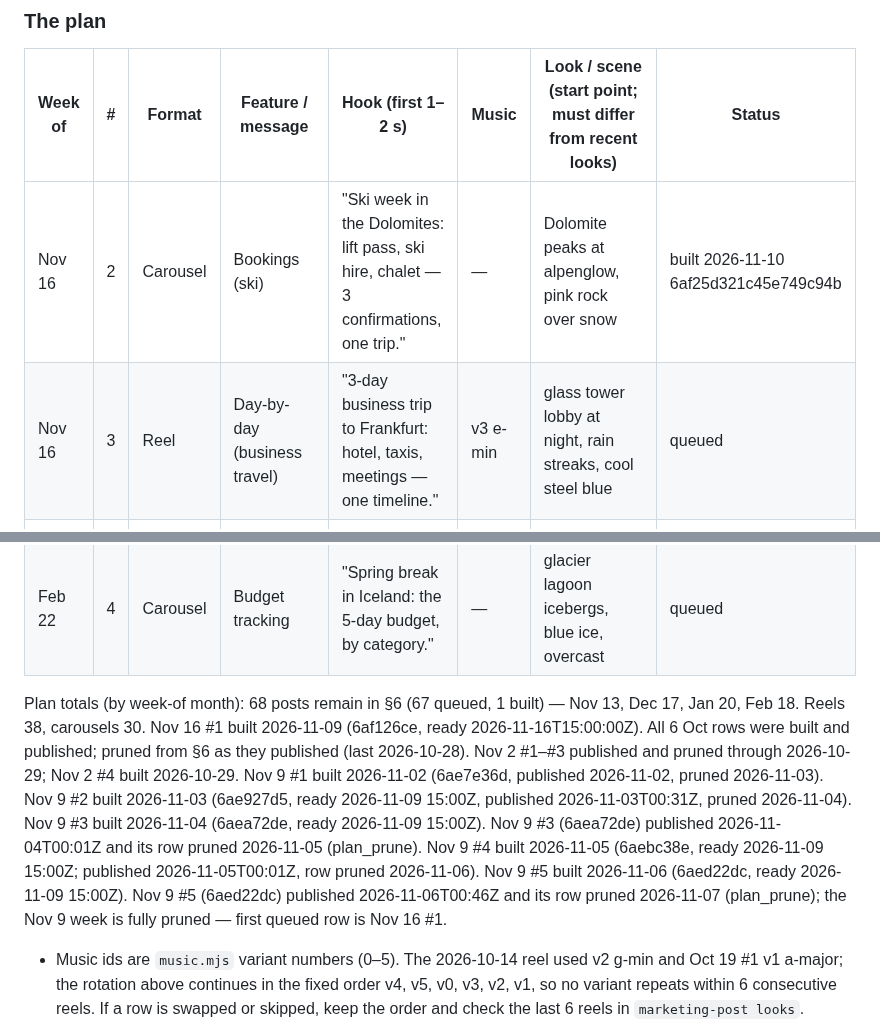
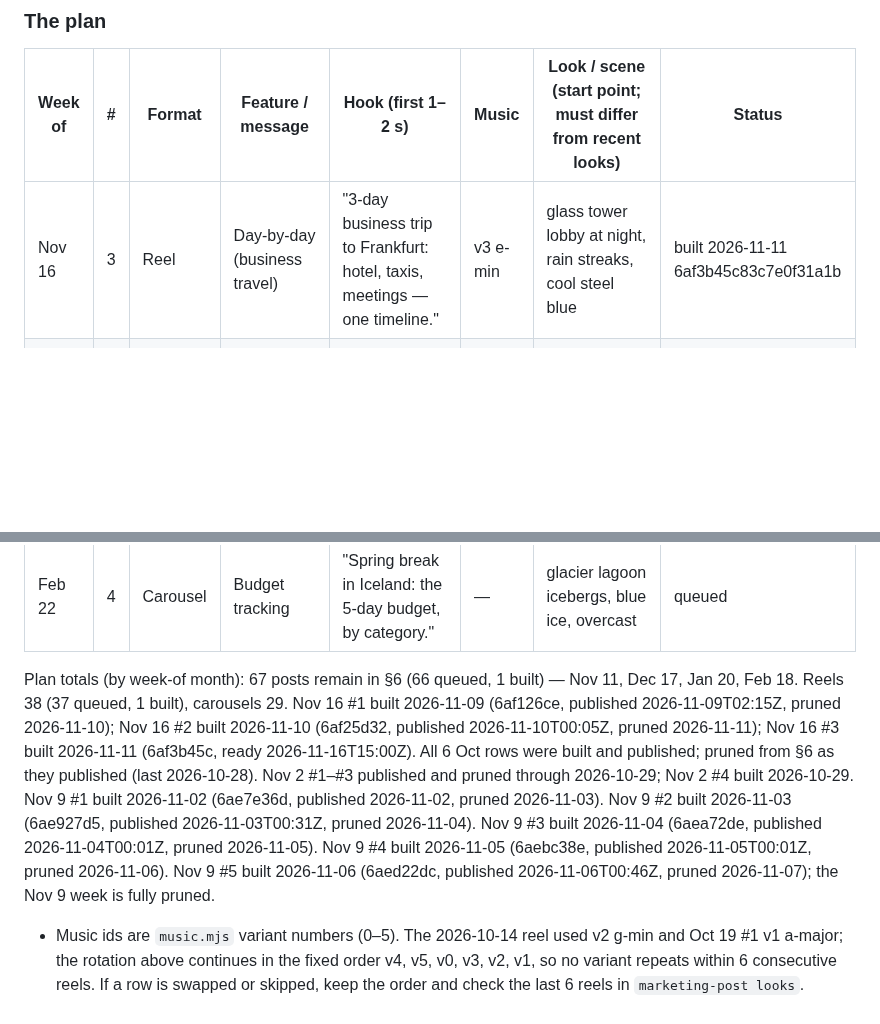
Before and after one commit to 12fdk/travel-stories.12f.dk, a Markdown page: marketing.md, 2 parts joined by grey strips. GitHub-like rendering; blank space fills up the shorter version.

Commit message:
social: build Nov 16 #3 Frankfurt business-travel reel (6af3b45c, ready 2026-11-16T15:00Z); prune Nov 16 #2 (6af25d32 published)

```diff
--- a/marketing.md
+++ b/marketing.md
@@ -221,8 +221,7 @@ weeks. Hooks never state an unverified date or any statistic.
 
 | Week of | # | Format | Feature / message | Hook (first 1–2 s) | Music | Look / scene (start point; must differ from recent looks) | Status |
 |---|---|---|---|---|---|---|---|
-| Nov 16 | 2 | Carousel | Bookings (ski) | "Ski week in the Dolomites: lift pass, ski hire, chalet — 3 confirmations, one trip." | — | Dolomite peaks at alpenglow, pink rock over snow | built 2026-11-10 6af25d321c45e749c94b |
-| Nov 16 | 3 | Reel | Day-by-day (business travel) | "3-day business trip to Frankfurt: hotel, taxis, meetings — one timeline." | v3 e-min | glass tower lobby at night, rain streaks, cool steel blue | queued |
+| Nov 16 | 3 | Reel | Day-by-day (business travel) | "3-day business trip to Frankfurt: hotel, taxis, meetings — one timeline." | v3 e-min | glass tower lobby at night, rain streaks, cool steel blue | built 2026-11-11 6af3b45c83c7e0f31a1b |
 | Nov 16 | 4 | Carousel | Travel diary | "Iceland ring road, 10 days of photos: tied to the day you took them." | — | black-sand beach and basalt columns, grey-silver light | queued |
 | Nov 16 | 5 | Reel | Save from any app | "New York in December: 12 restaurant tips in 12 screenshots? Share them into the trip." | v2 g-min | Manhattan street steam at night, taxi-light bokeh, red-amber | queued |
 | Nov 23 | 1 | Reel | Offline access | "Lapland in December, no signal on the husky trail: your day plan still opens." | v1 a-major | snow forest under a green aurora sky, deep night | queued |
@@ -290,7 +289,7 @@ weeks. Hooks never state an unverified date or any statistic.
 | Feb 22 | 3 | Reel | Offline access | "Easter hike on the Amalfi Coast's Path of the Gods, no signal: the day plan still opens." | v2 g-min | terraced lemon groves on cliffs, hazy spring sun | queued |
 | Feb 22 | 4 | Carousel | Budget tracking | "Spring break in Iceland: the 5-day budget, by category." | — | glacier lagoon icebergs, blue ice, overcast | queued |
 
-Plan totals (by week-of month): 68 posts remain in §6 (67 queued, 1 built) — Nov 13, Dec 17, Jan 20, Feb 18. Reels 38, carousels 30. Nov 16 #1 built 2026-11-09 (6af126ce, ready 2026-11-16T15:00:00Z). All 6 Oct rows were built and published; pruned from §6 as they published (last 2026-10-28). Nov 2 #1–#3 published and pruned through 2026-10-29; Nov 2 #4 built 2026-10-29. Nov 9 #1 built 2026-11-02 (6ae7e36d, published 2026-11-02, pruned 2026-11-03). Nov 9 #2 built 2026-11-03 (6ae927d5, ready 2026-11-09 15:00Z, published 2026-11-03T00:31Z, pruned 2026-11-04). Nov 9 #3 built 2026-11-04 (6aea72de, ready 2026-11-09 15:00Z). Nov 9 #3 (6aea72de) published 2026-11-04T00:01Z and its row pruned 2026-11-05 (plan_prune). Nov 9 #4 built 2026-11-05 (6aebc38e, ready 2026-11-09 15:00Z; published 2026-11-05T00:01Z, row pruned 2026-11-06). Nov 9 #5 built 2026-11-06 (6aed22dc, ready 2026-11-09 15:00Z). Nov 9 #5 (6aed22dc) published 2026-11-06T00:46Z and its row pruned 2026-11-07 (plan_prune); the Nov 9 week is fully pruned — first queued row is Nov 16 #1.
+Plan totals (by week-of month): 67 posts remain in §6 (66 queued, 1 built) — Nov 11, Dec 17, Jan 20, Feb 18. Reels 38 (37 queued, 1 built), carousels 29. Nov 16 #1 built 2026-11-09 (6af126ce, published 2026-11-09T02:15Z, pruned 2026-11-10); Nov 16 #2 built 2026-11-10 (6af25d32, published 2026-11-10T00:05Z, pruned 2026-11-11); Nov 16 #3 built 2026-11-11 (6af3b45c, ready 2026-11-16T15:00Z). All 6 Oct rows were built and published; pruned from §6 as they published (last 2026-10-28). Nov 2 #1–#3 published and pruned through 2026-10-29; Nov 2 #4 built 2026-10-29. Nov 9 #1 built 2026-11-02 (6ae7e36d, published 2026-11-02, pruned 2026-11-03). Nov 9 #2 built 2026-11-03 (6ae927d5, published 2026-11-03T00:31Z, pruned 2026-11-04). Nov 9 #3 built 2026-11-04 (6aea72de, published 2026-11-04T00:01Z, pruned 2026-11-05). Nov 9 #4 built 2026-11-05 (6aebc38e, published 2026-11-05T00:01Z, pruned 2026-11-06). Nov 9 #5 built 2026-11-06 (6aed22dc, published 2026-11-06T00:46Z, pruned 2026-11-07); the Nov 9 week is fully pruned.
 
 - Music ids are `music.mjs` variant numbers (0–5). The 2026-10-14 reel used
   v2 g-min and Oct 19 #1 v1 a-major; the rotation above continues in the fixed
```
Also changed, not shown: other parts of marketing.md (+2 -1 lines).
